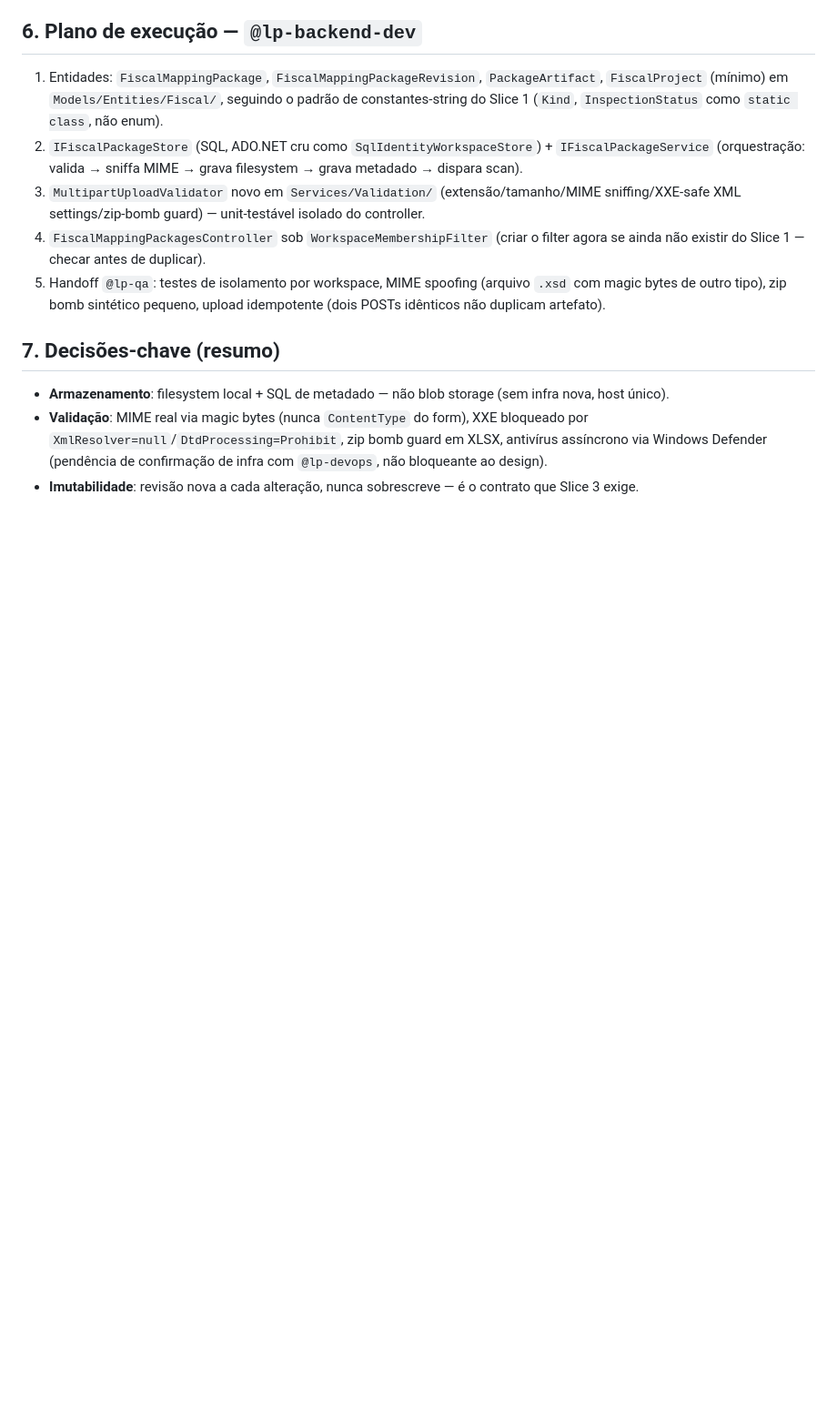
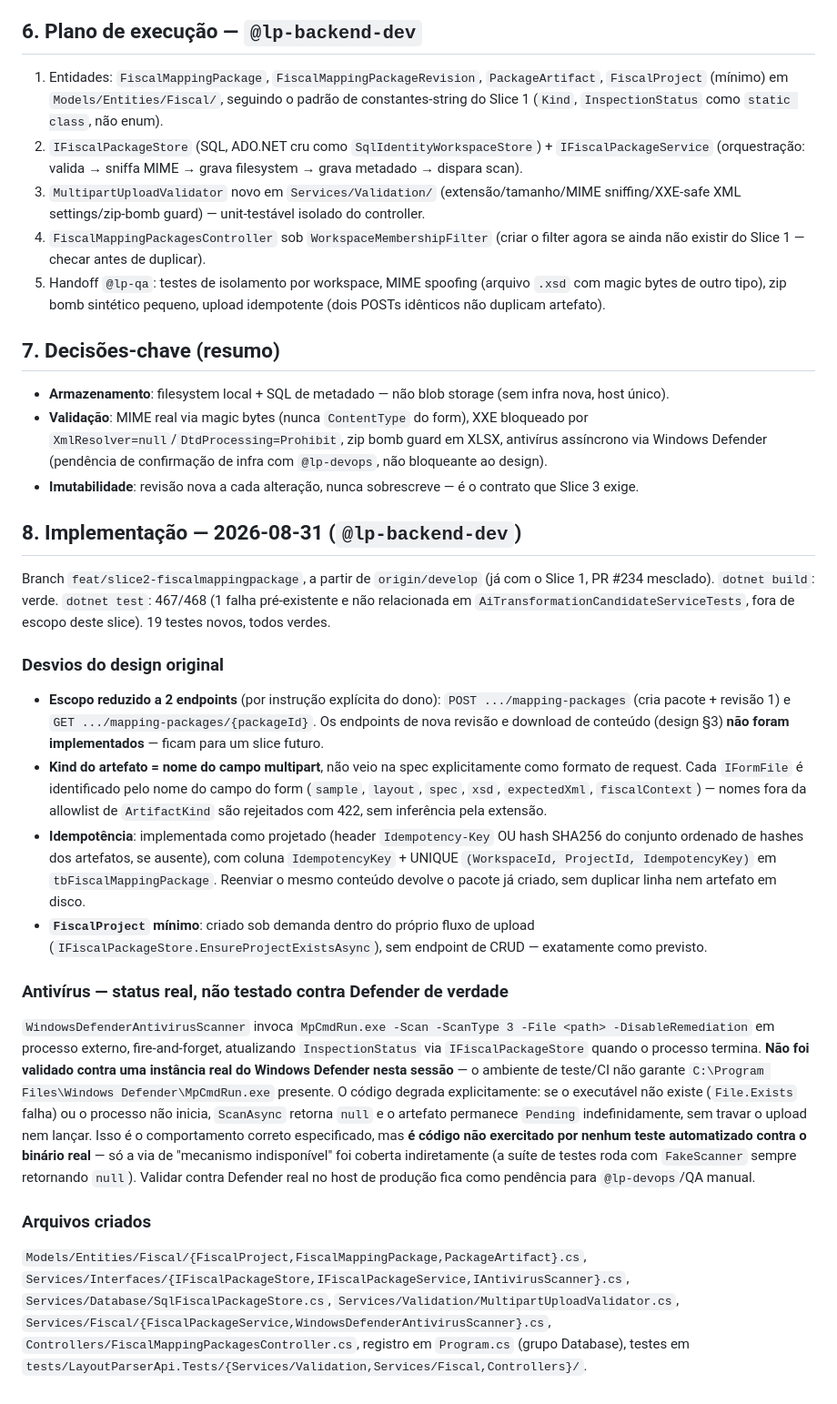
Before and after one commit to LayoutParser/LayoutParserApi, a Markdown page: docs/architecture/design-slice2-fiscalmappingpackage-2026-08-31.md, the part around the change. Shown at 91% size. Drawn GitHub-style; blank space fills up the shorter version.

Commit message:
docs(arch): Slice 2 implementado - FiscalMappingPackage com validacao MIME real/XXE/zip bomb, 19 testes novos verdes

```diff
--- a/docs/architecture/design-slice2-fiscalmappingpackage-2026-08-31.md
+++ b/docs/architecture/design-slice2-fiscalmappingpackage-2026-08-31.md
@@ -125,3 +125,47 @@ recriar o check em cada controller).
   `XmlResolver=null`/`DtdProcessing=Prohibit`, zip bomb guard em XLSX, antivírus assíncrono via
   Windows Defender (pendência de confirmação de infra com `@lp-devops`, não bloqueante ao design).
 - **Imutabilidade**: revisão nova a cada alteração, nunca sobrescreve — é o contrato que Slice 3 exige.
+
+## 8. Implementação — 2026-08-31 (`@lp-backend-dev`)
+
+Branch `feat/slice2-fiscalmappingpackage`, a partir de `origin/develop` (já com o Slice 1, PR #234
+mesclado). `dotnet build`: verde. `dotnet test`: 467/468 (1 falha pré-existente e não relacionada em
+`AiTransformationCandidateServiceTests`, fora de escopo deste slice). 19 testes novos, todos verdes.
+
+### Desvios do design original
+
+- **Escopo reduzido a 2 endpoints** (por instrução explícita do dono): `POST .../mapping-packages`
+  (cria pacote + revisão 1) e `GET .../mapping-packages/{packageId}`. Os endpoints de nova revisão e
+  download de conteúdo (design §3) **não foram implementados** — ficam para um slice futuro.
+- **Kind do artefato = nome do campo multipart**, não veio na spec explicitamente como formato de
+  request. Cada `IFormFile` é identificado pelo nome do campo do form (`sample`, `layout`, `spec`,
+  `xsd`, `expectedXml`, `fiscalContext`) — nomes fora da allowlist de `ArtifactKind` são rejeitados
+  com 422, sem inferência pela extensão.
+- **Idempotência**: implementada como projetado (header `Idempotency-Key` OU hash SHA256 do conjunto
+  ordenado de hashes dos artefatos, se ausente), com coluna `IdempotencyKey` + UNIQUE
+  `(WorkspaceId, ProjectId, IdempotencyKey)` em `tbFiscalMappingPackage`. Reenviar o mesmo conteúdo
+  devolve o pacote já criado, sem duplicar linha nem artefato em disco.
+- **`FiscalProject` mínimo**: criado sob demanda dentro do próprio fluxo de upload
+  (`IFiscalPackageStore.EnsureProjectExistsAsync`), sem endpoint de CRUD — exatamente como previsto.
+
+### Antivírus — status real, não testado contra Defender de verdade
+
+`WindowsDefenderAntivirusScanner` invoca `MpCmdRun.exe -Scan -ScanType 3 -File <path> -DisableRemediation`
+em processo externo, fire-and-forget, atualizando `InspectionStatus` via `IFiscalPackageStore` quando
+o processo termina. **Não foi validado contra uma instância real do Windows Defender nesta sessão** —
+o ambiente de teste/CI não garante `C:\Program Files\Windows Defender\MpCmdRun.exe` presente. O código
+degrada explicitamente: se o executável não existe (`File.Exists` falha) ou o processo não inicia,
+`ScanAsync` retorna `null` e o artefato permanece `Pending` indefinidamente, sem travar o upload nem
+lançar. Isso é o comportamento correto especificado, mas **é código não exercitado por nenhum teste
+automatizado contra o binário real** — só a via de "mecanismo indisponível" foi coberta indiretamente
+(a suíte de testes roda com `FakeScanner` sempre retornando `null`). Validar contra Defender real no
+host de produção fica como pendência para `@lp-devops`/QA manual.
+
+### Arquivos criados
+
+`Models/Entities/Fiscal/{FiscalProject,FiscalMappingPackage,PackageArtifact}.cs`,
+`Services/Interfaces/{IFiscalPackageStore,IFiscalPackageService,IAntivirusScanner}.cs`,
+`Services/Database/SqlFiscalPackageStore.cs`, `Services/Validation/MultipartUploadValidator.cs`,
+`Services/Fiscal/{FiscalPackageService,WindowsDefenderAntivirusScanner}.cs`,
+`Controllers/FiscalMappingPackagesController.cs`, registro em `Program.cs` (grupo Database),
+testes em `tests/LayoutParserApi.Tests/{Services/Validation,Services/Fiscal,Controllers}/`.
```
